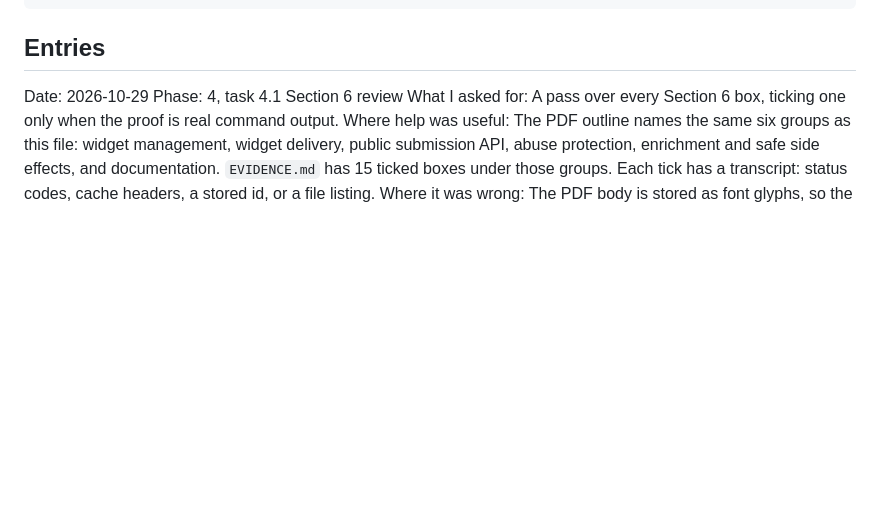
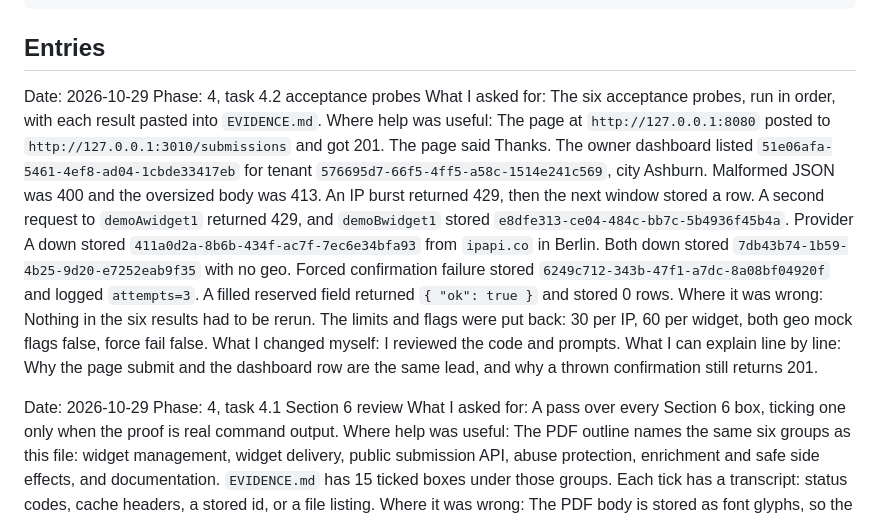
Before and after one commit to emirgenjac/flyrank-widget-platform, a Markdown page: BUILDLOG.md, the part around the change. Drawn GitHub-style; blank space fills up the shorter version.

````diff
--- a/BUILDLOG.md
+++ b/BUILDLOG.md
@@ -19,6 +19,14 @@ What I can explain line by line:
 ```
 
 ## Entries
+
+Date: 2026-10-29
+Phase: 4, task 4.2 acceptance probes
+What I asked for: The six acceptance probes, run in order, with each result pasted into `EVIDENCE.md`.
+Where help was useful: The page at `http://127.0.0.1:8080` posted to `http://127.0.0.1:3010/submissions` and got 201. The page said Thanks. The owner dashboard listed `51e06afa-5461-4ef8-ad04-1cbde33417eb` for tenant `576695d7-66f5-4ff5-a58c-1514e241c569`, city Ashburn. Malformed JSON was 400 and the oversized body was 413. An IP burst returned 429, then the next window stored a row. A second request to `demoAwidget1` returned 429, and `demoBwidget1` stored `e8dfe313-ce04-484c-bb7c-5b4936f45b4a`. Provider A down stored `411a0d2a-8b6b-434f-ac7f-7ec6e34bfa93` from `ipapi.co` in Berlin. Both down stored `7db43b74-1b59-4b25-9d20-e7252eab9f35` with no geo. Forced confirmation failure stored `6249c712-343b-47f1-a7dc-8a08bf04920f` and logged `attempts=3`. A filled reserved field returned `{ "ok": true }` and stored 0 rows.
+Where it was wrong: Nothing in the six results had to be rerun. The limits and flags were put back: 30 per IP, 60 per widget, both geo mock flags false, force fail false.
+What I changed myself: I reviewed the code and prompts.
+What I can explain line by line: Why the page submit and the dashboard row are the same lead, and why a thrown confirmation still returns 201.
 
 Date: 2026-10-29
 Phase: 4, task 4.1 Section 6 review
````
Also changed, not shown: EVIDENCE.md (+68 -12 lines).
